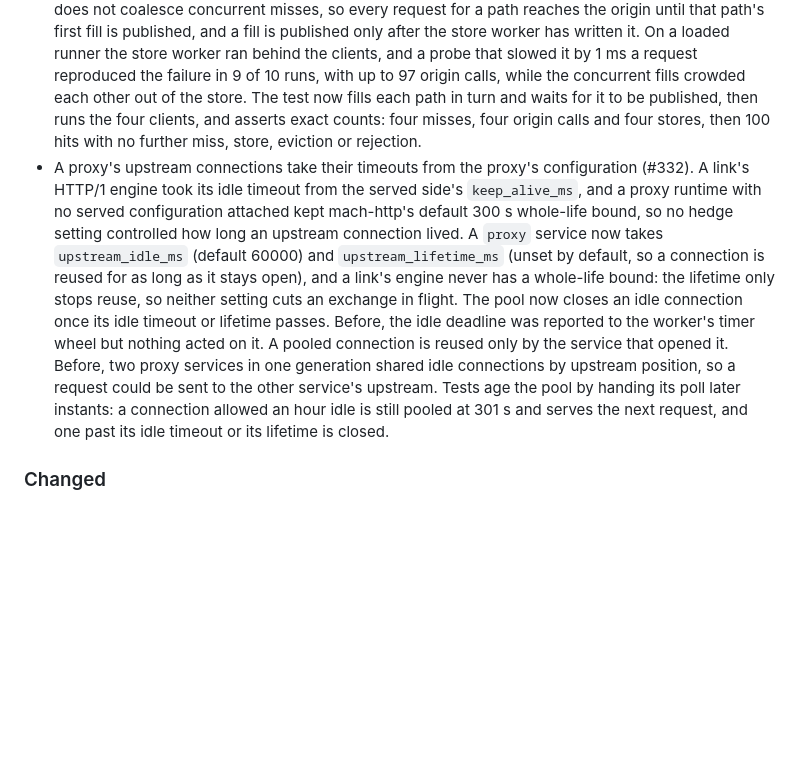
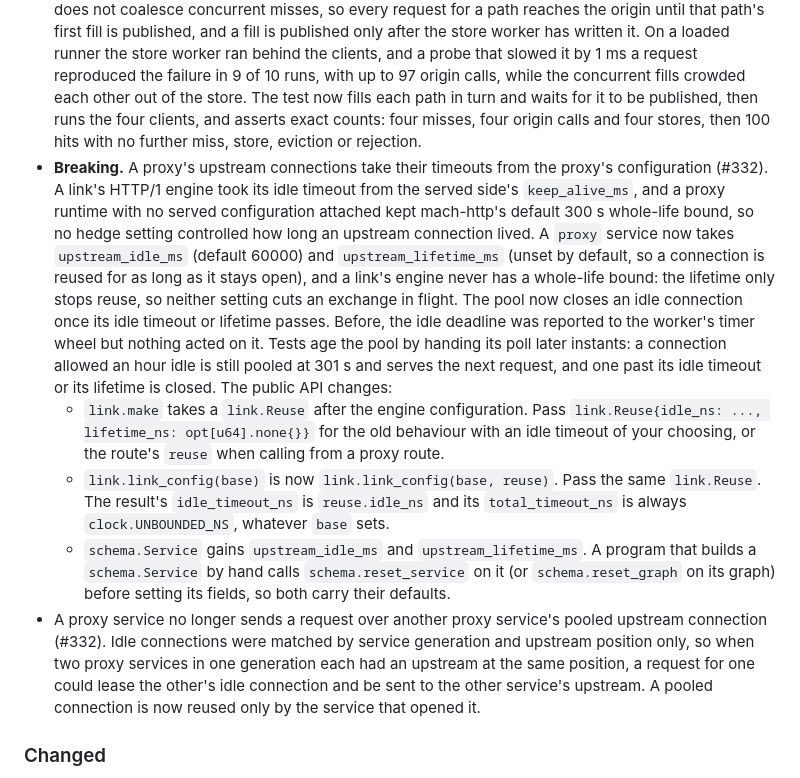
Before and after one commit to briar-systems/hedge, a Markdown page: CHANGELOG.md, the part around the change. Rendered like a GitHub page; blank space fills up the shorter version.

Commit message:
docs(#332): mark the upstream API changes breaking and list the leasing fix apart

```diff
--- a/CHANGELOG.md
+++ b/CHANGELOG.md
@@ -15,7 +15,11 @@
 - An HTTP/1.1 or HTTP/2 connection is no longer closed 300 s after it opened (#294). hedge set every engine timeout it configures but left mach-http's `total_timeout_ns`, a whole-life bound on each connection, at its 300 s default, so a connection held open under a longer `keep_alive_ms` was closed at five minutes whatever it was doing. That is why the scale lane's 100k TLS run held about 63k: its clients opened connections for longer than five minutes, and the first were closed as the last arrived. hedge now sets no lifetime, and a connection ends when its peer closes it or one of the configured timeouts ends it. HTTP/3 had no such bound.
 - The store worker's drain test no longer depends on how late a timed wait returns (#327). It slowed each write with a 100 ms wall-clock wait against a 200 ms stop deadline. On the darwin CI runners that wait returned up to 150 ms late while each write took under 4 ms, so no write completed inside the deadline and `stop` gave up. The worker now keeps its time on a `store_worker.Clock`: `stop` judges its timeout on it and `slow_down` spends its delay on it. In service it is the monotonic clock, as before. The test hands the worker a `ManualClock` that moves only when a request runs, so the margin under the timeout is exact whatever the load.
 - The two-worker disk cache test no longer depends on how soon a fill lands (#329). Its four clients started on an empty cache and it failed once the origin answered half their 100 requests. The cache does not coalesce concurrent misses, so every request for a path reaches the origin until that path's first fill is published, and a fill is published only after the store worker has written it. On a loaded runner the store worker ran behind the clients, and a probe that slowed it by 1 ms a request reproduced the failure in 9 of 10 runs, with up to 97 origin calls, while the concurrent fills crowded each other out of the store. The test now fills each path in turn and waits for it to be published, then runs the four clients, and asserts exact counts: four misses, four origin calls and four stores, then 100 hits with no further miss, store, eviction or rejection.
-- A proxy's upstream connections take their timeouts from the proxy's configuration (#332). A link's HTTP/1 engine took its idle timeout from the served side's `keep_alive_ms`, and a proxy runtime with no served configuration attached kept mach-http's default 300 s whole-life bound, so no hedge setting controlled how long an upstream connection lived. A `proxy` service now takes `upstream_idle_ms` (default 60000) and `upstream_lifetime_ms` (unset by default, so a connection is reused for as long as it stays open), and a link's engine never has a whole-life bound: the lifetime only stops reuse, so neither setting cuts an exchange in flight. The pool now closes an idle connection once its idle timeout or lifetime passes. Before, the idle deadline was reported to the worker's timer wheel but nothing acted on it. A pooled connection is reused only by the service that opened it. Before, two proxy services in one generation shared idle connections by upstream position, so a request could be sent to the other service's upstream. Tests age the pool by handing its poll later instants: a connection allowed an hour idle is still pooled at 301 s and serves the next request, and one past its idle timeout or its lifetime is closed.
+- **Breaking.** A proxy's upstream connections take their timeouts from the proxy's configuration (#332). A link's HTTP/1 engine took its idle timeout from the served side's `keep_alive_ms`, and a proxy runtime with no served configuration attached kept mach-http's default 300 s whole-life bound, so no hedge setting controlled how long an upstream connection lived. A `proxy` service now takes `upstream_idle_ms` (default 60000) and `upstream_lifetime_ms` (unset by default, so a connection is reused for as long as it stays open), and a link's engine never has a whole-life bound: the lifetime only stops reuse, so neither setting cuts an exchange in flight. The pool now closes an idle connection once its idle timeout or lifetime passes. Before, the idle deadline was reported to the worker's timer wheel but nothing acted on it. Tests age the pool by handing its poll later instants: a connection allowed an hour idle is still pooled at 301 s and serves the next request, and one past its idle timeout or its lifetime is closed. The public API changes:
+  - `link.make` takes a `link.Reuse` after the engine configuration. Pass `link.Reuse{idle_ns: ..., lifetime_ns: opt[u64].none{}}` for the old behaviour with an idle timeout of your choosing, or the route's `reuse` when calling from a proxy route.
+  - `link.link_config(base)` is now `link.link_config(base, reuse)`. Pass the same `link.Reuse`. The result's `idle_timeout_ns` is `reuse.idle_ns` and its `total_timeout_ns` is always `clock.UNBOUNDED_NS`, whatever `base` sets.
+  - `schema.Service` gains `upstream_idle_ms` and `upstream_lifetime_ms`. A program that builds a `schema.Service` by hand calls `schema.reset_service` on it (or `schema.reset_graph` on its graph) before setting its fields, so both carry their defaults.
+- A proxy service no longer sends a request over another proxy service's pooled upstream connection (#332). Idle connections were matched by service generation and upstream position only, so when two proxy services in one generation each had an upstream at the same position, a request for one could lease the other's idle connection and be sent to the other service's upstream. A pooled connection is now reused only by the service that opened it.
 
 ### Changed
 
```
